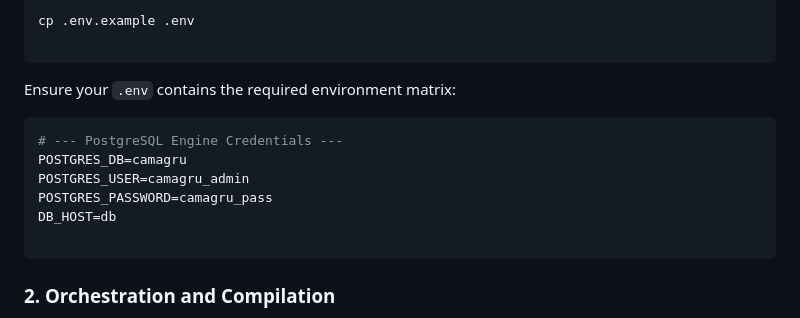
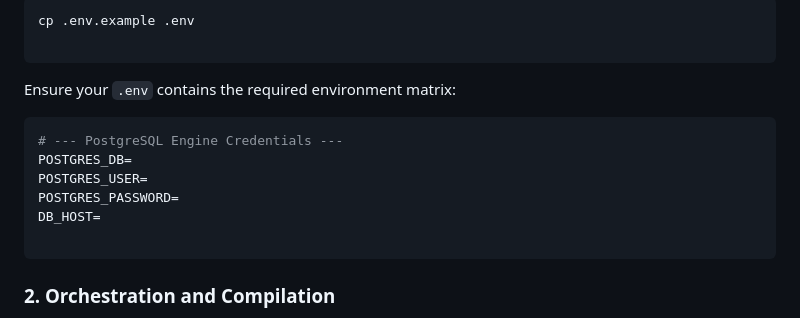
Before and after one commit to Nexus29/camagru, a Markdown page: README.md, the part around the change. GitHub-like rendering.

Commit message:
docs(readme.md): poolish env file

````diff
--- a/README.md
+++ b/README.md
@@ -29,10 +29,10 @@ Ensure your `.env` contains the required environment matrix:
 
 ```env
 # --- PostgreSQL Engine Credentials ---
-POSTGRES_DB=camagru
-POSTGRES_USER=camagru_admin
-POSTGRES_PASSWORD=camagru_pass
-DB_HOST=db
+POSTGRES_DB=
+POSTGRES_USER=
+POSTGRES_PASSWORD=
+DB_HOST=
 
 ```
 
````
